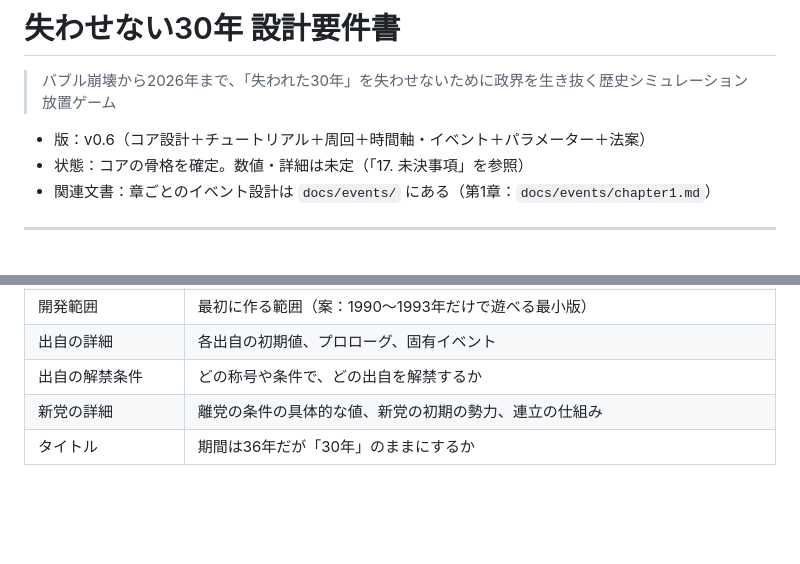
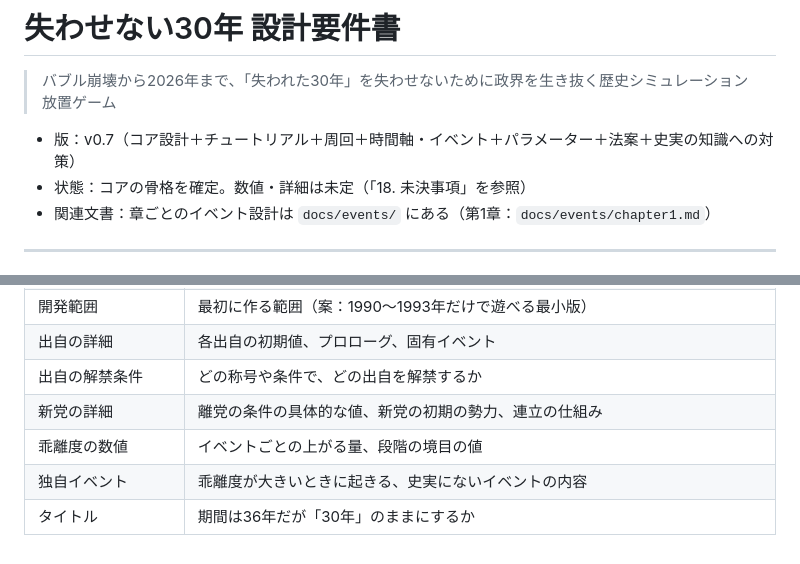
Before and after one commit to Investorkabuto/RE-BURST, a Markdown page: docs/design-requirements.md, 2 parts joined by grey strips. GitHub-like rendering; blank space fills up the shorter version.

```diff
--- a/docs/design-requirements.md
+++ b/docs/design-requirements.md
@@ -2,8 +2,8 @@
 
 > バブル崩壊から2026年まで、「失われた30年」を失わせないために政界を生き抜く歴史シミュレーション放置ゲーム
 
-- 版：v0.6（コア設計＋チュートリアル＋周回＋時間軸・イベント＋パラメーター＋法案）
-- 状態：コアの骨格を確定。数値・詳細は未定（「17. 未決事項」を参照）
+- 版：v0.7（コア設計＋チュートリアル＋周回＋時間軸・イベント＋パラメーター＋法案＋史実の知識への対策）
+- 状態：コアの骨格を確定。数値・詳細は未定（「18. 未決事項」を参照）
 - 関連文書：章ごとのイベント設計は `docs/events/` にある（第1章：`docs/events/chapter1.md`）
 
 ---
@@ -576,4 +632,6 @@
 | 出自の詳細 | 各出自の初期値、プロローグ、固有イベント |
 | 出自の解禁条件 | どの称号や条件で、どの出自を解禁するか |
 | 新党の詳細 | 離党の条件の具体的な値、新党の初期の勢力、連立の仕組み |
+| 乖離度の数値 | イベントごとの上がる量、段階の境目の値 |
+| 独自イベント | 乖離度が大きいときに起きる、史実にないイベントの内容 |
 | タイトル | 期間は36年だが「30年」のままにするか |
```
Also changed, not shown: other parts of docs/design-requirements.md (+57 -1 lines), docs/events/chapter1.md (+3 -2 lines).
